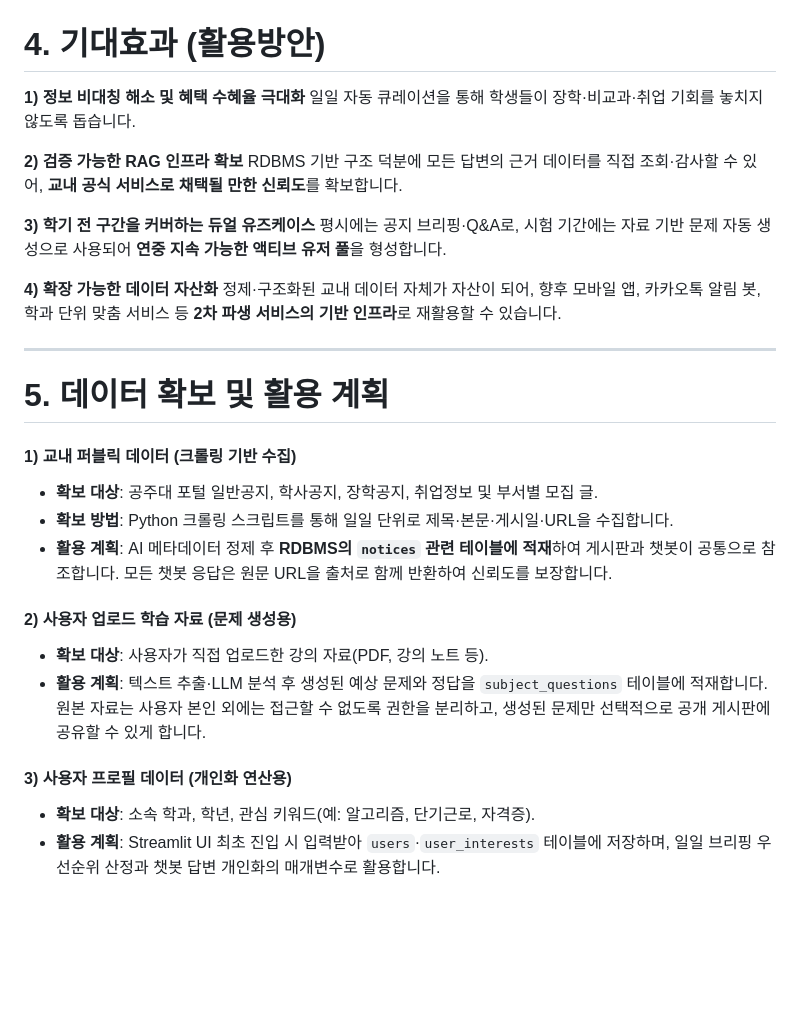
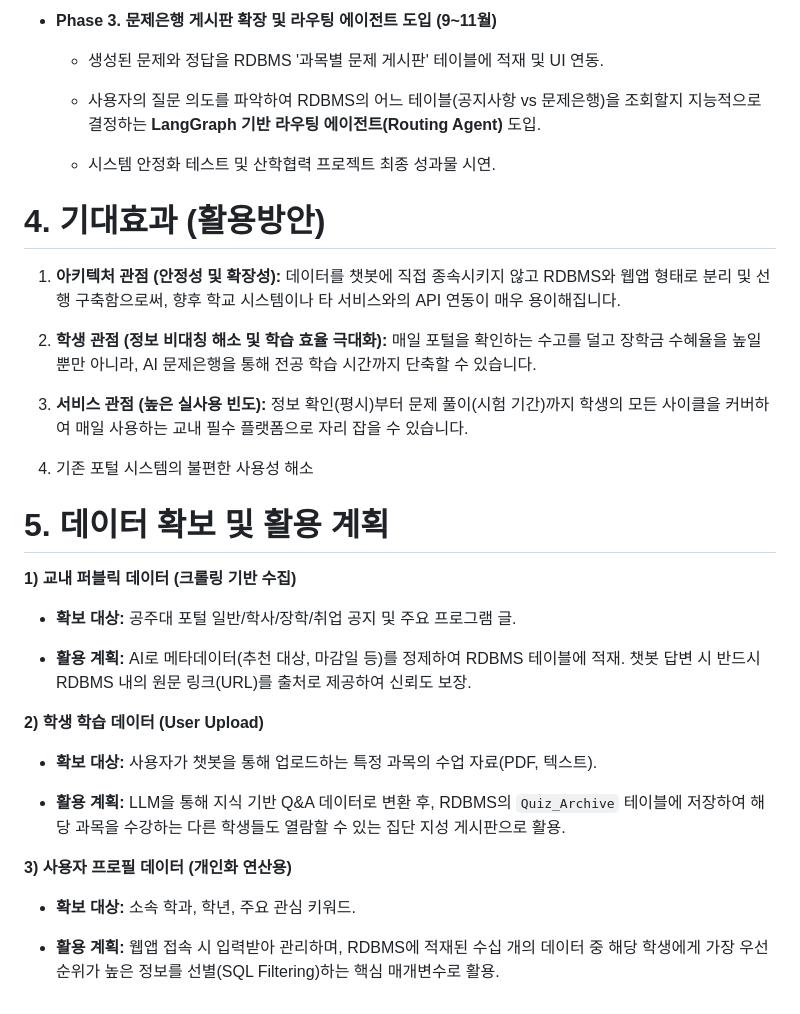
Before and after one commit to knu-uic/knu-ai-assistant, a Markdown page: README.md, the part around one of its changes. Rendered like a GitHub page; blank space fills up the shorter version.

```diff
--- a/README.md
+++ b/README.md
@@ -59,30 +54,41 @@
+- **Phase 3. 문제은행 게시판 확장 및 라우팅 에이전트 도입 (9~11월)**
+
+    - 생성된 문제와 정답을 RDBMS '과목별 문제 게시판' 테이블에 적재 및 UI 연동.
+
+    - 사용자의 질문 의도를 파악하여 RDBMS의 어느 테이블(공지사항 vs 문제은행)을 조회할지 지능적으로 결정하는 **LangGraph 기반 라우팅 에이전트(Routing Agent)** 도입.
+
+    - 시스템 안정화 테스트 및 산학협력 프로젝트 최종 성과물 시연.
+
 
 # 4. 기대효과 (활용방안)
 
-**1) 정보 비대칭 해소 및 혜택 수혜율 극대화** 일일 자동 큐레이션을 통해 학생들이 장학·비교과·취업 기회를 놓치지 않도록 돕습니다.
+1. **아키텍처 관점 (안정성 및 확장성):** 데이터를 챗봇에 직접 종속시키지 않고 RDBMS와 웹앱 형태로 분리 및 선행 구축함으로써, 향후 학교 시스템이나 타 서비스와의 API 연동이 매우 용이해집니다.
 
-**2) 검증 가능한 RAG 인프라 확보** RDBMS 기반 구조 덕분에 모든 답변의 근거 데이터를 직접 조회·감사할 수 있어, **교내 공식 서비스로 채택될 만한 신뢰도**를 확보합니다.
+2. **학생 관점 (정보 비대칭 해소 및 학습 효율 극대화):** 매일 포털을 확인하는 수고를 덜고 장학금 수혜율을 높일 뿐만 아니라, AI 문제은행을 통해 전공 학습 시간까지 단축할 수 있습니다.
 
-**3) 학기 전 구간을 커버하는 듀얼 유즈케이스** 평시에는 공지 브리핑·Q&A로, 시험 기간에는 자료 기반 문제 자동 생성으로 사용되어 **연중 지속 가능한 액티브 유저 풀**을 형성합니다.
+3. **서비스 관점 (높은 실사용 빈도):** 정보 확인(평시)부터 문제 풀이(시험 기간)까지 학생의 모든 사이클을 커버하여 매일 사용하는 교내 필수 플랫폼으로 자리 잡을 수 있습니다.
 
-**4) 확장 가능한 데이터 자산화** 정제·구조화된 교내 데이터 자체가 자산이 되어, 향후 모바일 앱, 카카오톡 알림 봇, 학과 단위 맞춤 서비스 등 **2차 파생 서비스의 기반 인프라**로 재활용할 수 있습니다.
+4. 기존 포털 시스템의 불편한 사용성 해소
 
----
 
 # 5. 데이터 확보 및 활용 계획
 
-#### 1) 교내 퍼블릭 데이터 (크롤링 기반 수집)
+**1) 교내 퍼블릭 데이터 (크롤링 기반 수집)**
 
-- **확보 대상**: 공주대 포털 일반공지, 학사공지, 장학공지, 취업정보 및 부서별 모집 글.
-- **확보 방법**: Python 크롤링 스크립트를 통해 일일 단위로 제목·본문·게시일·URL을 수집합니다.
-- **활용 계획**: AI 메타데이터 정제 후 **RDBMS의 `notices` 관련 테이블에 적재**하여 게시판과 챗봇이 공통으로 참조합니다. 모든 챗봇 응답은 원문 URL을 출처로 함께 반환하여 신뢰도를 보장합니다.
+- **확보 대상:** 공주대 포털 일반/학사/장학/취업 공지 및 주요 프로그램 글.
 
-#### 2) 사용자 업로드 학습 자료 (문제 생성용)
+- **활용 계획:** AI로 메타데이터(추천 대상, 마감일 등)를 정제하여 RDBMS 테이블에 적재. 챗봇 답변 시 반드시 RDBMS 내의 원문 링크(URL)를 출처로 제공하여 신뢰도 보장.
 
-- **확보 대상**: 사용자가 직접 업로드한 강의 자료(PDF, 강의 노트 등).
-- **활용 계획**: 텍스트 추출·LLM 분석 후 생성된 예상 문제와 정답을 `subject_questions` 테이블에 적재합니다. 원본 자료는 사용자 본인 외에는 접근할 수 없도록 권한을 분리하고, 생성된 문제만 선택적으로 공개 게시판에 공유할 수 있게 합니다.
 
-#### 3) 사용자 프로필 데이터 (개인화 연산용)
+**2) 학생 학습 데이터 (User Upload)**
 
-- **확보 대상**: 소속 학과, 학년, 관심 키워드(예: 알고리즘, 단기근로, 자격증).
-- **활용 계획**: Streamlit UI 최초 진입 시 입력받아 `users`·`user_interests` 테이블에 저장하며, 일일 브리핑 우선순위 산정과 챗봇 답변 개인화의 매개변수로 활용합니다.
+- **확보 대상:** 사용자가 챗봇을 통해 업로드하는 특정 과목의 수업 자료(PDF, 텍스트).
+
+- **활용 계획:** LLM을 통해 지식 기반 Q&A 데이터로 변환 후, RDBMS의 `Quiz_Archive` 테이블에 저장하여 해당 과목을 수강하는 다른 학생들도 열람할 수 있는 집단 지성 게시판으로 활용.
+
+
+**3) 사용자 프로필 데이터 (개인화 연산용)**
+
+- **확보 대상:** 소속 학과, 학년, 주요 관심 키워드.
+
+- **활용 계획:** 웹앱 접속 시 입력받아 관리하며, RDBMS에 적재된 수십 개의 데이터 중 해당 학생에게 가장 우선순위가 높은 정보를 선별(SQL Filtering)하는 핵심 매개변수로 활용.
```
Also changed, not shown: other parts of README.md (+32 -37 lines).
